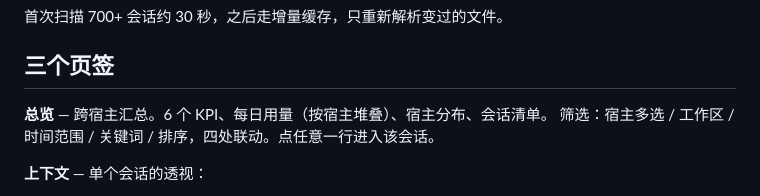
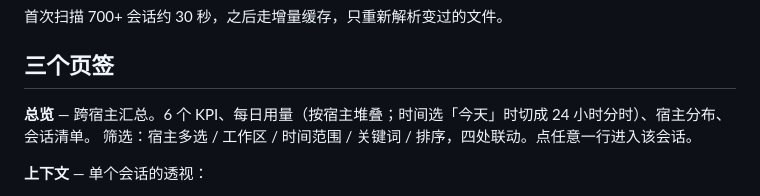
Before and after one commit to turbomind66/context-lens, a Markdown page: README.md, the part around the change. Drawn GitHub-style.

Commit message:
docs: 说明用量图在选「今天」时切成 24 小时分时

```diff
--- a/README.md
+++ b/README.md
@@ -36,7 +36,7 @@ python collect.py      # 只生成静态快照 data.js，用浏览器直接打
 
 ## 三个页签
 
-**总览** — 跨宿主汇总。6 个 KPI、每日用量（按宿主堆叠）、宿主分布、会话清单。
+**总览** — 跨宿主汇总。6 个 KPI、每日用量（按宿主堆叠；时间选「今天」时切成 24 小时分时）、宿主分布、会话清单。
 筛选：宿主多选 / 工作区 / 时间范围 / 关键词 / 排序，四处联动。点任意一行进入该会话。
 
 **上下文** — 单个会话的透视：
```
